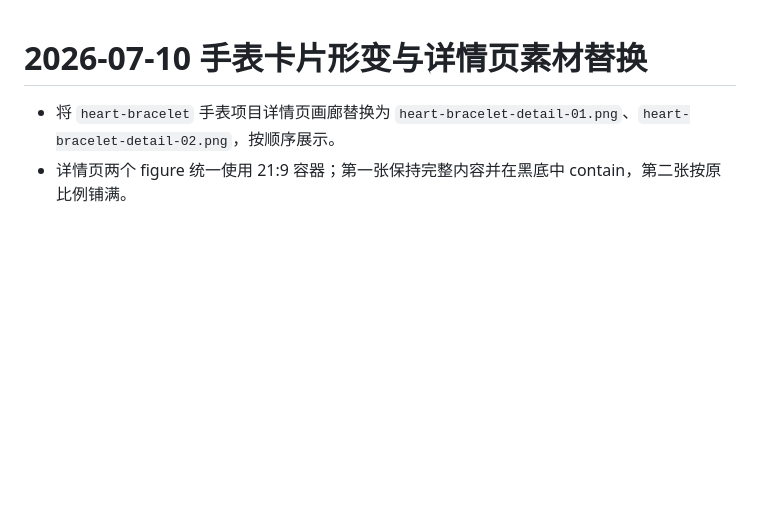
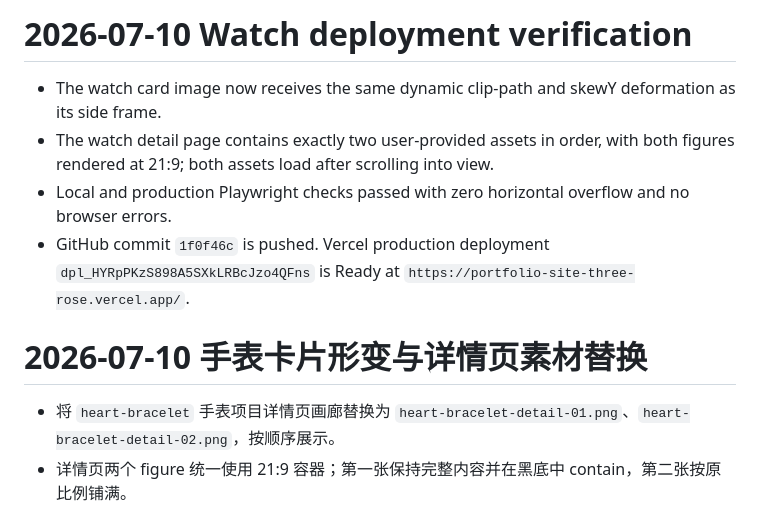
Before and after one commit to Yang-lab1/portfolio-site, a Markdown page: agent_memory/progress.md, the part around the change. Rendered like a GitHub page; blank space fills up the shorter version.

Commit message:
docs: record watch deployment verification

```diff
--- a/agent_memory/progress.md
+++ b/agent_memory/progress.md
@@ -1,3 +1,9 @@
+# 2026-07-10 Watch deployment verification
+- The watch card image now receives the same dynamic clip-path and skewY deformation as its side frame.
+- The watch detail page contains exactly two user-provided assets in order, with both figures rendered at 21:9; both assets load after scrolling into view.
+- Local and production Playwright checks passed with zero horizontal overflow and no browser errors.
+- GitHub commit `1f0f46c` is pushed. Vercel production deployment `dpl_HYRpPKzS898A5SXkLRBcJzo4QFns` is Ready at `https://portfolio-site-three-rose.vercel.app/`.
+
 # 2026-07-10 手表卡片形变与详情页素材替换
 - 将 `heart-bracelet` 手表项目详情页画廊替换为 `heart-bracelet-detail-01.png`、`heart-bracelet-detail-02.png`，按顺序展示。
 - 详情页两个 figure 统一使用 21:9 容器；第一张保持完整内容并在黑底中 contain，第二张按原比例铺满。
```
Also changed, not shown: progress.md (+4 -0 lines).
